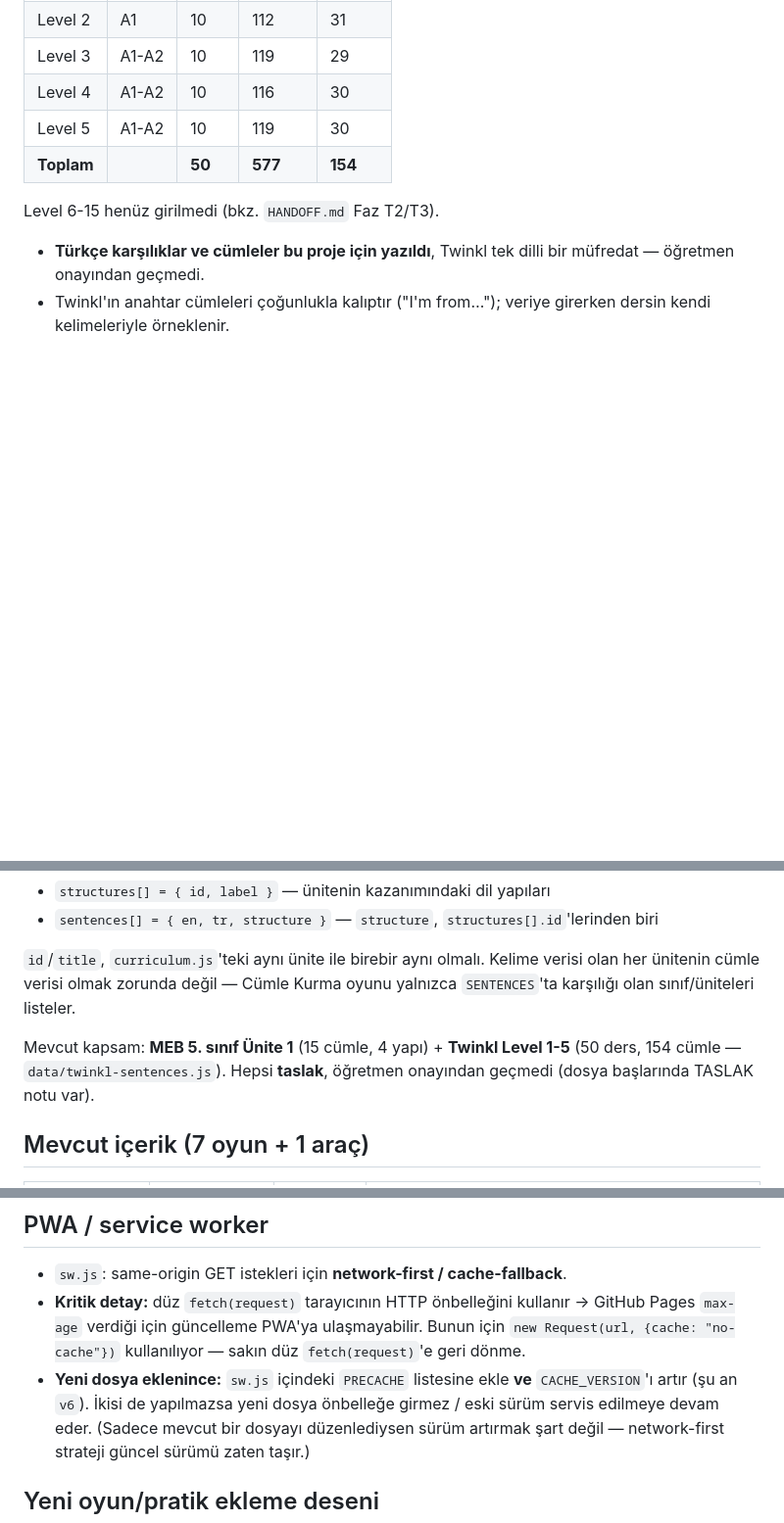
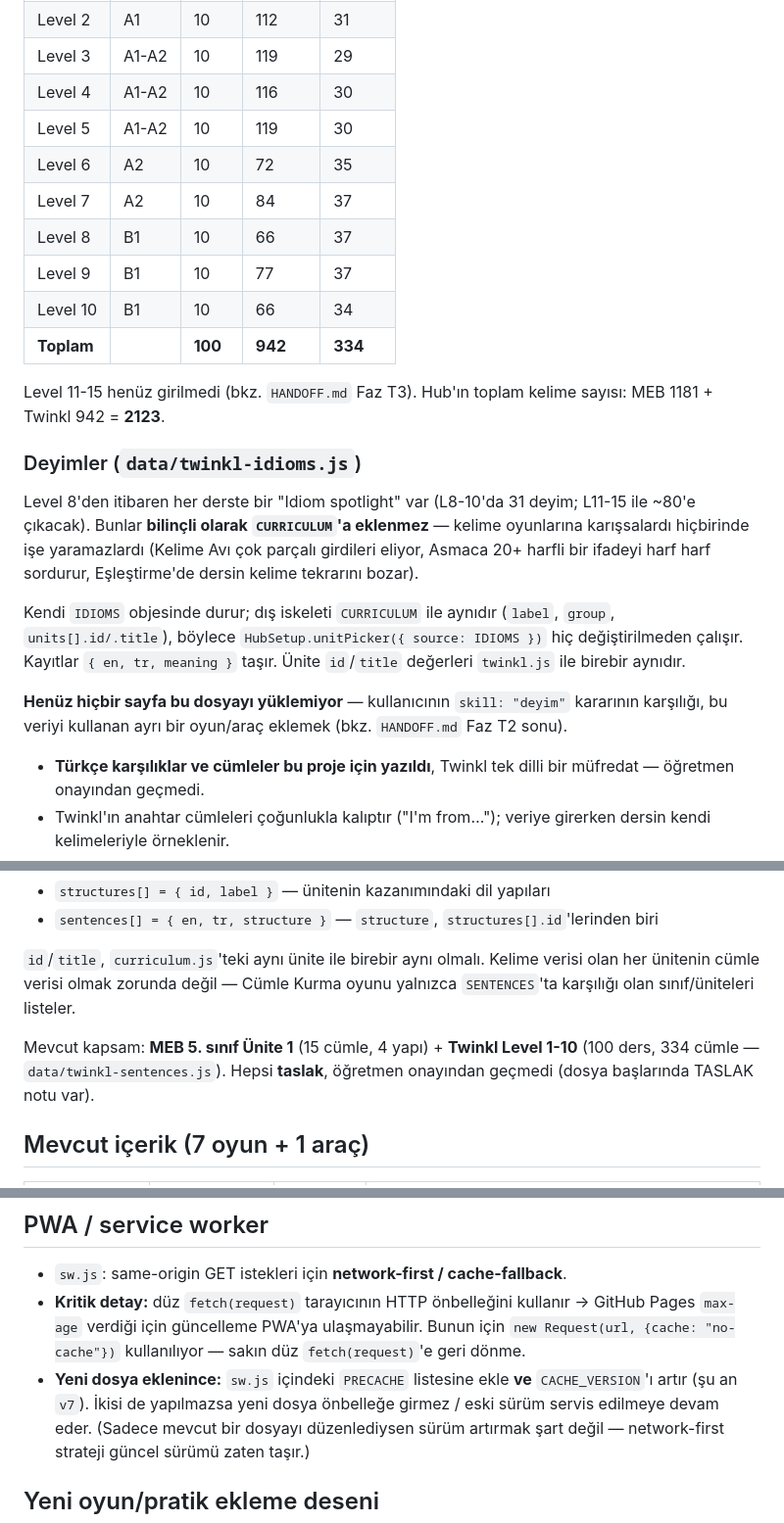
Before and after one commit to doganalpbanci-alt/ingilizce-oyun-uygulamasi, a Markdown page: CLAUDE.md, 3 parts joined by grey strips. Shown at 98% size. GitHub-like rendering; blank space fills up the shorter version.

```diff
--- a/CLAUDE.md
+++ b/CLAUDE.md
@@ -128,9 +129,33 @@ review dersi olduğu için veriye girmez** → seviye başına 10 ders.
 | Level 3 | A1-A2 | 10 | 119 | 29 |
 | Level 4 | A1-A2 | 10 | 116 | 30 |
 | Level 5 | A1-A2 | 10 | 119 | 30 |
-| **Toplam** | | **50** | **577** | **154** |
+| Level 6 | A2 | 10 | 72 | 35 |
+| Level 7 | A2 | 10 | 84 | 37 |
+| Level 8 | B1 | 10 | 66 | 37 |
+| Level 9 | B1 | 10 | 77 | 37 |
+| Level 10 | B1 | 10 | 66 | 34 |
+| **Toplam** | | **100** | **942** | **334** |
 
-Level 6-15 henüz girilmedi (bkz. `HANDOFF.md` Faz T2/T3).
+Level 11-15 henüz girilmedi (bkz. `HANDOFF.md` Faz T3).
+Hub'ın toplam kelime sayısı: MEB 1181 + Twinkl 942 = **2123**.
+
+### Deyimler (`data/twinkl-idioms.js`)
+
+Level 8'den itibaren her derste bir "Idiom spotlight" var (L8-10'da 31 deyim;
+L11-15 ile ~80'e çıkacak). Bunlar **bilinçli olarak `CURRICULUM`'a
+eklenmez** — kelime oyunlarına karışsalardı hiçbirinde işe yaramazlardı
+(Kelime Avı çok parçalı girdileri eliyor, Asmaca 20+ harfli bir ifadeyi harf
+harf sordurur, Eşleştirme'de dersin kelime tekrarını bozar).
+
+Kendi `IDIOMS` objesinde durur; dış iskeleti `CURRICULUM` ile aynıdır
+(`label`, `group`, `units[].id/.title`), böylece
+`HubSetup.unitPicker({ source: IDIOMS })` hiç değiştirilmeden çalışır.
+Kayıtlar `{ en, tr, meaning }` taşır. Ünite `id`/`title` değerleri
+`twinkl.js` ile birebir aynıdır.
+
+**Henüz hiçbir sayfa bu dosyayı yüklemiyor** — kullanıcının `skill: "deyim"`
+kararının karşılığı, bu veriyi kullanan ayrı bir oyun/araç eklemek
+(bkz. `HANDOFF.md` Faz T2 sonu).
 
 - **Türkçe karşılıklar ve cümleler bu proje için yazıldı**, Twinkl tek dilli
   bir müfredat — öğretmen onayından geçmedi.
@@ -158,7 +183,7 @@ Kelime verisi olan her ünitenin cümle verisi olmak zorunda değil — Cümle
 Kurma oyunu yalnızca `SENTENCES`'ta karşılığı olan sınıf/üniteleri listeler.
 
 Mevcut kapsam: **MEB 5. sınıf Ünite 1** (15 cümle, 4 yapı) +
-**Twinkl Level 1-5** (50 ders, 154 cümle — `data/twinkl-sentences.js`).
+**Twinkl Level 1-10** (100 ders, 334 cümle — `data/twinkl-sentences.js`).
 Hepsi **taslak**, öğretmen onayından geçmedi (dosya başlarında TASLAK notu var).
 
 ## Mevcut içerik (7 oyun + 1 araç)
@@ -182,7 +207,7 @@ Hepsi **taslak**, öğretmen onayından geçmedi (dosya başlarında TASLAK notu
   ulaşmayabilir. Bunun için `new Request(url, {cache: "no-cache"})`
   kullanılıyor — sakın düz `fetch(request)`'e geri dönme.
 - **Yeni dosya eklenince:** `sw.js` içindeki `PRECACHE` listesine ekle **ve**
-  `CACHE_VERSION`'ı artır (şu an `v6`). İkisi de yapılmazsa yeni dosya
+  `CACHE_VERSION`'ı artır (şu an `v7`). İkisi de yapılmazsa yeni dosya
   önbelleğe girmez / eski sürüm servis edilmeye devam eder. (Sadece mevcut
   bir dosyayı düzenlediysen sürüm artırmak şart değil — network-first
   strateji güncel sürümü zaten taşır.)
```
Also changed, not shown: other parts of CLAUDE.md (+1 -0 lines), HANDOFF.md (+86 -17 lines).
